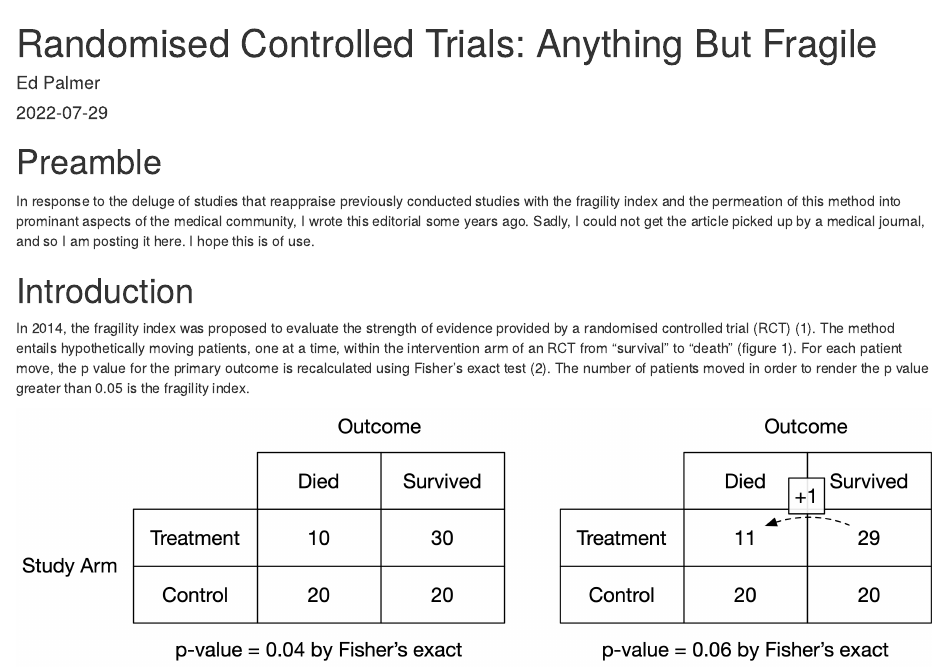
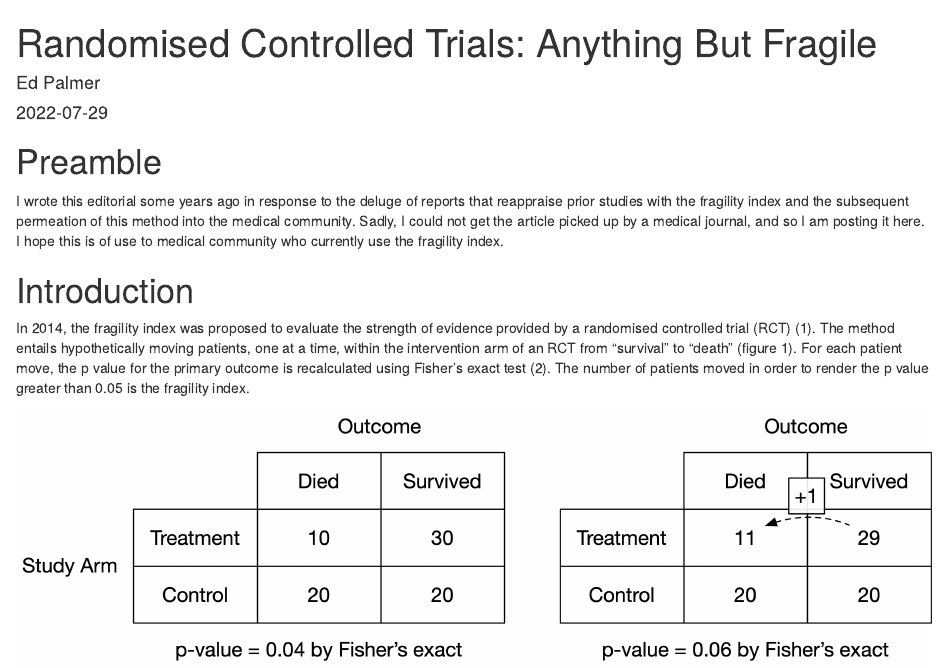
Before and after one commit to DocEd/doced.github.io, an R Markdown document (posts/randomised-controlled-trials-anything-but-fragile/index.en.Rmd): the page in a window 1100 px wide, from its top. Rendered offline with R 4.5, knitr and Pandoc, with nearby package versions.

Commit message:
minor tweaks to FI post

```diff
--- a/posts/randomised-controlled-trials-anything-but-fragile/index.en.Rmd
+++ b/posts/randomised-controlled-trials-anything-but-fragile/index.en.Rmd
@@ -23,7 +23,9 @@ knitr::opts_chunk$set(
 
 # Preamble
 
-In response to the deluge of studies that reappraise previously conducted studies with the fragility index and the permeation of this method into prominant aspects of the medical community, I wrote this editorial some years ago. Sadly, I could not get the article picked up by a medical journal, and so I am posting it here. I hope this is of use.
+I wrote this editorial some years ago in response to the deluge of reports that reappraise prior studies with the fragility index and the subsequent permeation of this method into the medical community.
+Sadly, I could not get the article picked up by a medical journal, and so I am posting it here.
+I hope this is of use to medical community who currently use the fragility index.
 
 # Introduction
 
```
Also changed, not shown: index.html, posts/randomised-controlled-trials-anything-but-fragile/index.html, 5 other files.
